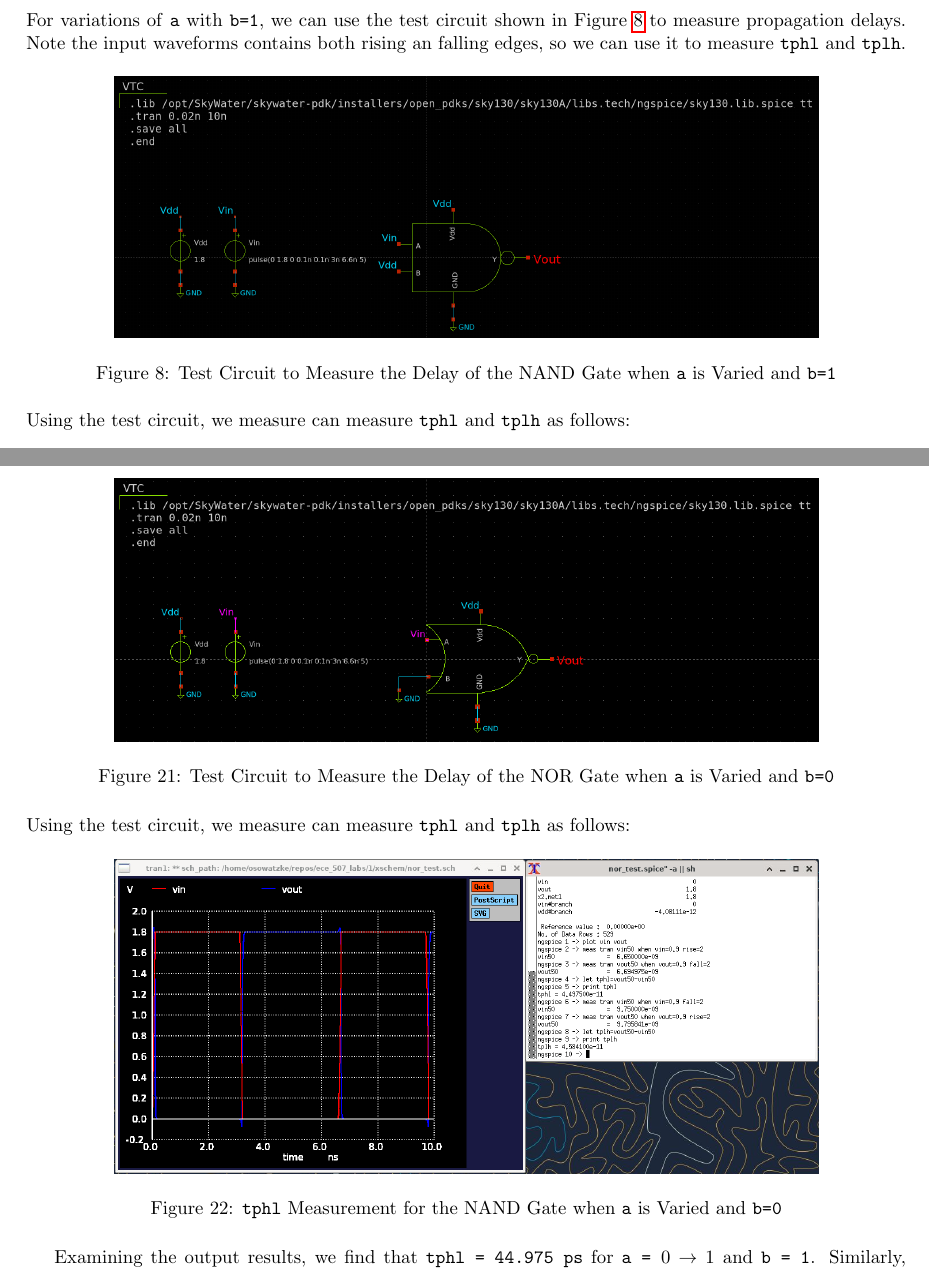
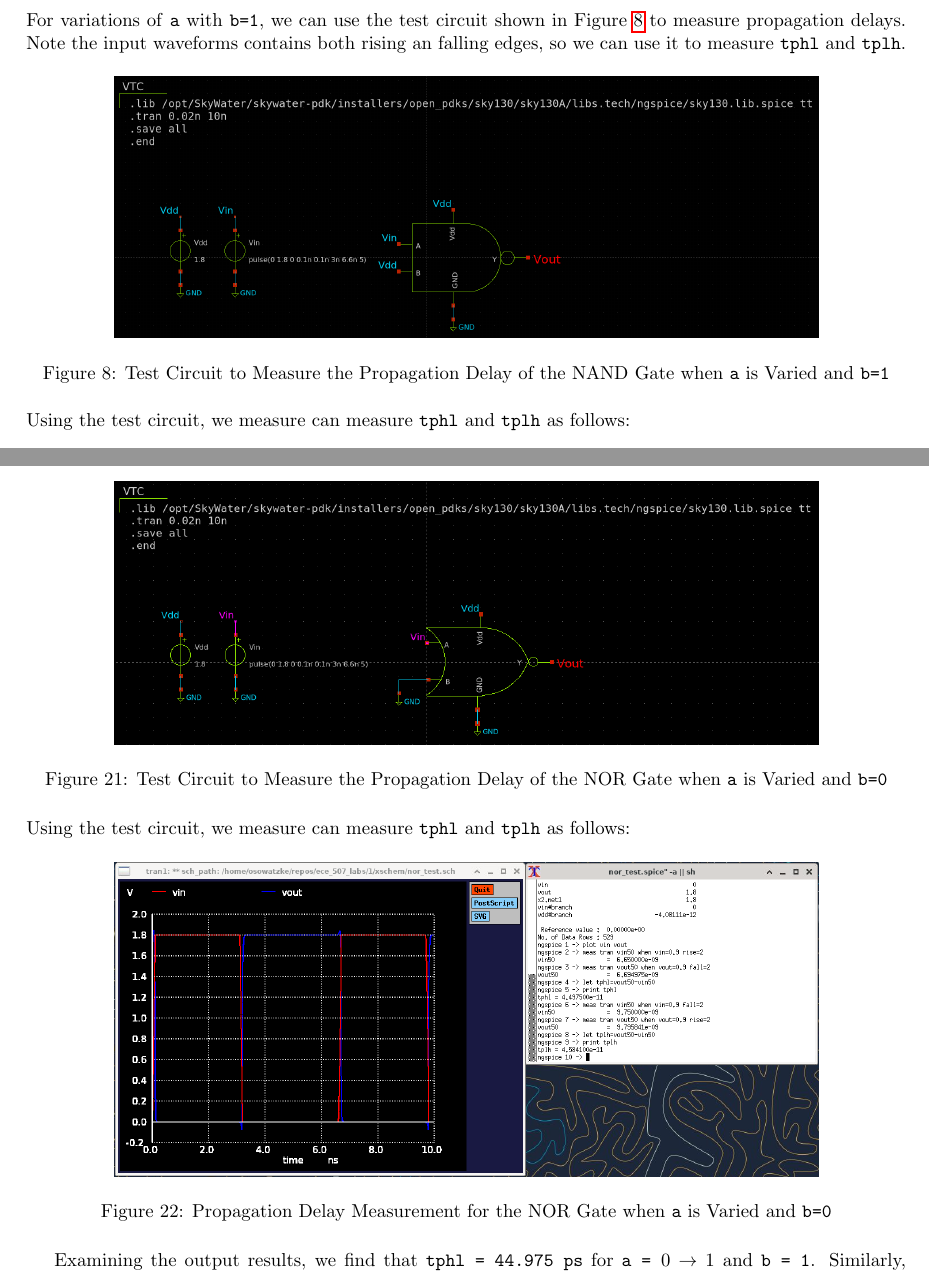
Before and after one commit to osowatzke/ECE_507_Labs, a LaTeX document (1/lab_report.tex): two parts of pages 6 and 15 of 29, joined at a grey line, cut so that both start at the same text. Compiled offline with pdfLaTeX.

Commit message:
Submitted assignment

```diff
--- a/1/lab_report.tex
+++ b/1/lab_report.tex
@@ -306,7 +306,7 @@
 
 	\begin{figure}[H]
 		\centerline{\includegraphics[width=0.8\textwidth]{nand_delay_test_sweep_va.png}}
-		\caption{Test Circuit to Measure the Delay of the NAND Gate when \texttt{a} is Varied and \texttt{b=1}}
+		\caption{Test Circuit to Measure the Propagation Delay of the NAND Gate when \texttt{a} is Varied and \texttt{b=1}}
 		\label{fig::nand_delay_test_sweep_va}
 	\end{figure}
 
@@ -617,7 +617,7 @@
 
 	\begin{figure}[H]
 		\centerline{\includegraphics[width=0.8\textwidth]{nor_delay_test_sweep_va.png}}
-		\caption{Test Circuit to Measure the Delay of the NOR Gate when \texttt{a} is Varied and \texttt{b=0}}
+		\caption{Test Circuit to Measure the Propagation Delay of the NOR Gate when \texttt{a} is Varied and \texttt{b=0}}
 		\label{fig::nor_delay_test_sweep_va}
 	\end{figure}
 
@@ -625,7 +625,7 @@
 
 	\begin{figure}[H]
 		\centerline{\includegraphics[width=0.8\textwidth]{nor_delay_sweep_va.png}}
-		\caption{\texttt{tphl} Measurement for the NAND Gate when \texttt{a} is Varied and \texttt{b=0}}
+		\caption{Propagation Delay Measurement for the NOR Gate when \texttt{a} is Varied and \texttt{b=0}}
 		\label{fig::nor_delay_sweep_va}
 	\end{figure}
 
```
Also changed, not shown: 1/lab_report.tex (10 more changed lines).
